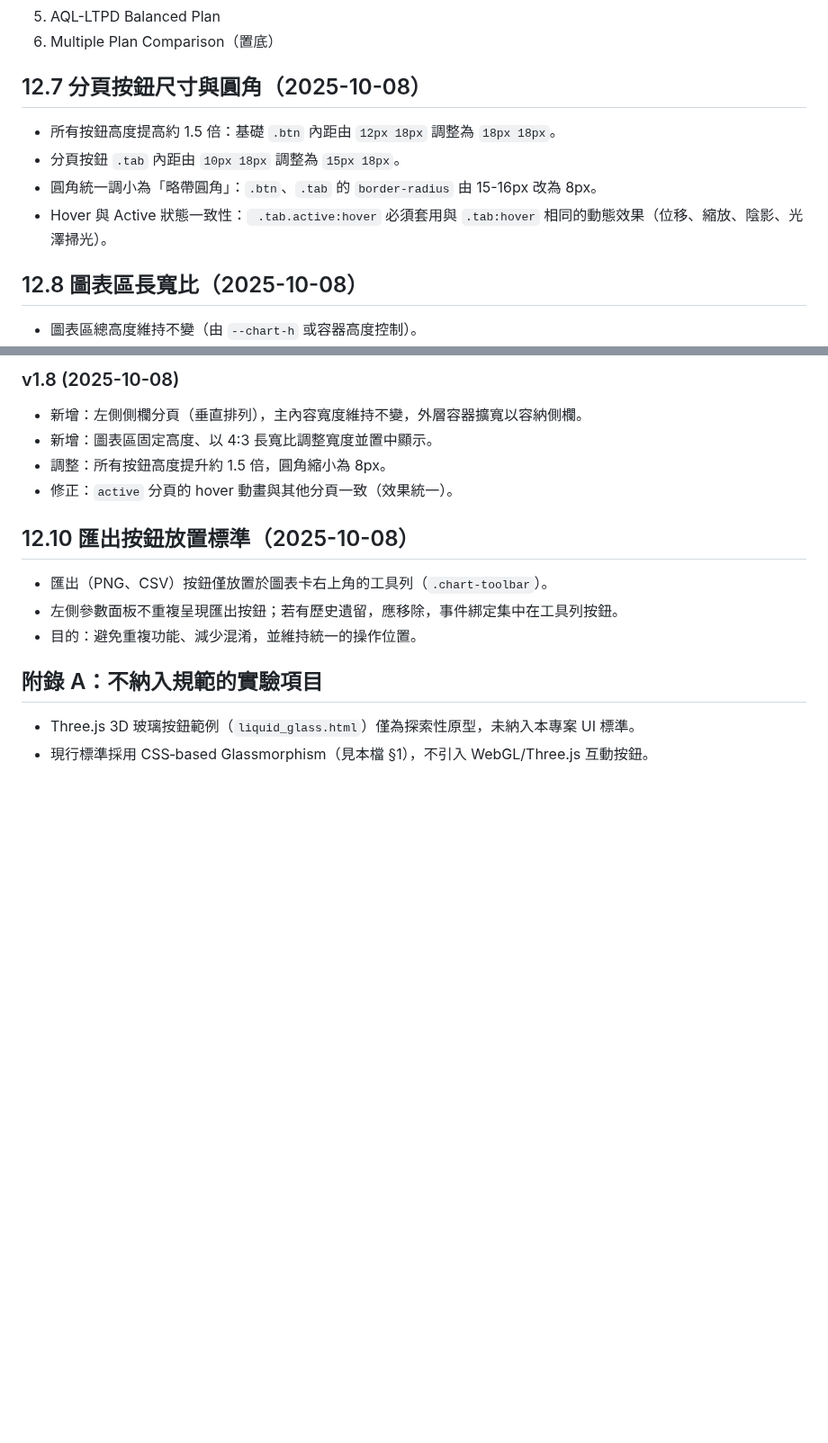
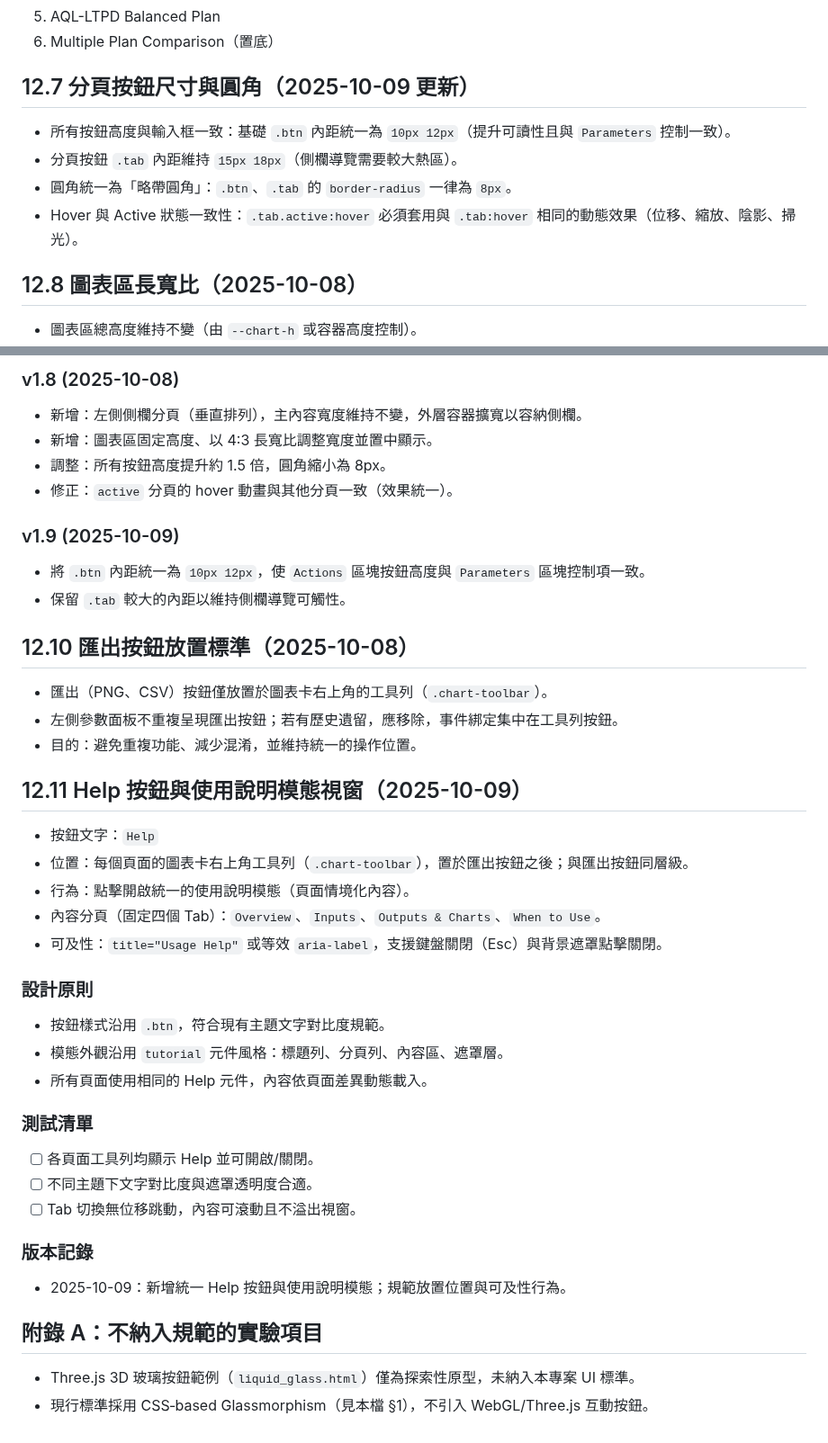
Before and after one commit to 3kids68/Advanced-Sampling-Plan-Analyzer, a Markdown page: ui_design_standards.md, 2 parts joined by grey strips. Shown at 90% size. Drawn GitHub-style; blank space fills up the shorter version.

```diff
--- a/ui_design_standards.md
+++ b/ui_design_standards.md
@@ -699,12 +699,12 @@ function getThemeColors() {
 5. AQL-LTPD Balanced Plan
 6. Multiple Plan Comparison（置底）
 
-## 12.7 分頁按鈕尺寸與圓角（2025-10-08）
+## 12.7 分頁按鈕尺寸與圓角（2025-10-09 更新）
 
-- 所有按鈕高度提高約 1.5 倍：基礎 `.btn` 內距由 `12px 18px` 調整為 `18px 18px`。
-- 分頁按鈕 `.tab` 內距由 `10px 18px` 調整為 `15px 18px`。
-- 圓角統一調小為「略帶圓角」：`.btn`、`.tab` 的 `border-radius` 由 15-16px 改為 8px。
-- Hover 與 Active 狀態一致性：` .tab.active:hover` 必須套用與 `.tab:hover` 相同的動態效果（位移、縮放、陰影、光澤掃光）。
+- 所有按鈕高度與輸入框一致：基礎 `.btn` 內距統一為 `10px 12px`（提升可讀性且與 `Parameters` 控制一致）。
+- 分頁按鈕 `.tab` 內距維持 `15px 18px`（側欄導覽需要較大熱區）。
+- 圓角統一為「略帶圓角」：`.btn`、`.tab` 的 `border-radius` 一律為 `8px`。
+- Hover 與 Active 狀態一致性：`.tab.active:hover` 必須套用與 `.tab:hover` 相同的動態效果（位移、縮放、陰影、掃光）。
 
 ## 12.8 圖表區長寬比（2025-10-08）
 
@@ -749,12 +749,37 @@ function getThemeColors() {
 - 調整：所有按鈕高度提升約 1.5 倍，圓角縮小為 8px。
 - 修正：`active` 分頁的 hover 動畫與其他分頁一致（效果統一）。
 
+### v1.9 (2025-10-09)
+- 將 `.btn` 內距統一為 `10px 12px`，使 `Actions` 區塊按鈕高度與 `Parameters` 區塊控制項一致。
+- 保留 `.tab` 較大的內距以維持側欄導覽可觸性。
+
 ## 12.10 匯出按鈕放置標準（2025-10-08）
 
 - 匯出（PNG、CSV）按鈕僅放置於圖表卡右上角的工具列（`.chart-toolbar`）。
 - 左側參數面板不重複呈現匯出按鈕；若有歷史遺留，應移除，事件綁定集中在工具列按鈕。
 - 目的：避免重複功能、減少混淆，並維持統一的操作位置。
 
+## 12.11 Help 按鈕與使用說明模態視窗（2025-10-09）
+
+- 按鈕文字：`Help`
+- 位置：每個頁面的圖表卡右上角工具列（`.chart-toolbar`），置於匯出按鈕之後；與匯出按鈕同層級。
+- 行為：點擊開啟統一的使用說明模態（頁面情境化內容）。
+- 內容分頁（固定四個 Tab）：`Overview`、`Inputs`、`Outputs & Charts`、`When to Use`。
+- 可及性：`title="Usage Help"` 或等效 `aria-label`，支援鍵盤關閉（Esc）與背景遮罩點擊關閉。
+
+### 設計原則
+- 按鈕樣式沿用 `.btn`，符合現有主題文字對比度規範。
+- 模態外觀沿用 `tutorial` 元件風格：標題列、分頁列、內容區、遮罩層。
+- 所有頁面使用相同的 Help 元件，內容依頁面差異動態載入。
+
+### 測試清單
+- [ ] 各頁面工具列均顯示 Help 並可開啟/關閉。
+- [ ] 不同主題下文字對比度與遮罩透明度合適。
+- [ ] Tab 切換無位移跳動，內容可滾動且不溢出視窗。
+
+### 版本記錄
+- 2025-10-09：新增統一 Help 按鈕與使用說明模態；規範放置位置與可及性行為。
+
 ## 附錄 A：不納入規範的實驗項目
 
 - Three.js 3D 玻璃按鈕範例（`liquid_glass.html`）僅為探索性原型，未納入本專案 UI 標準。
```
Also changed, not shown: README.md (+51 -24 lines).
